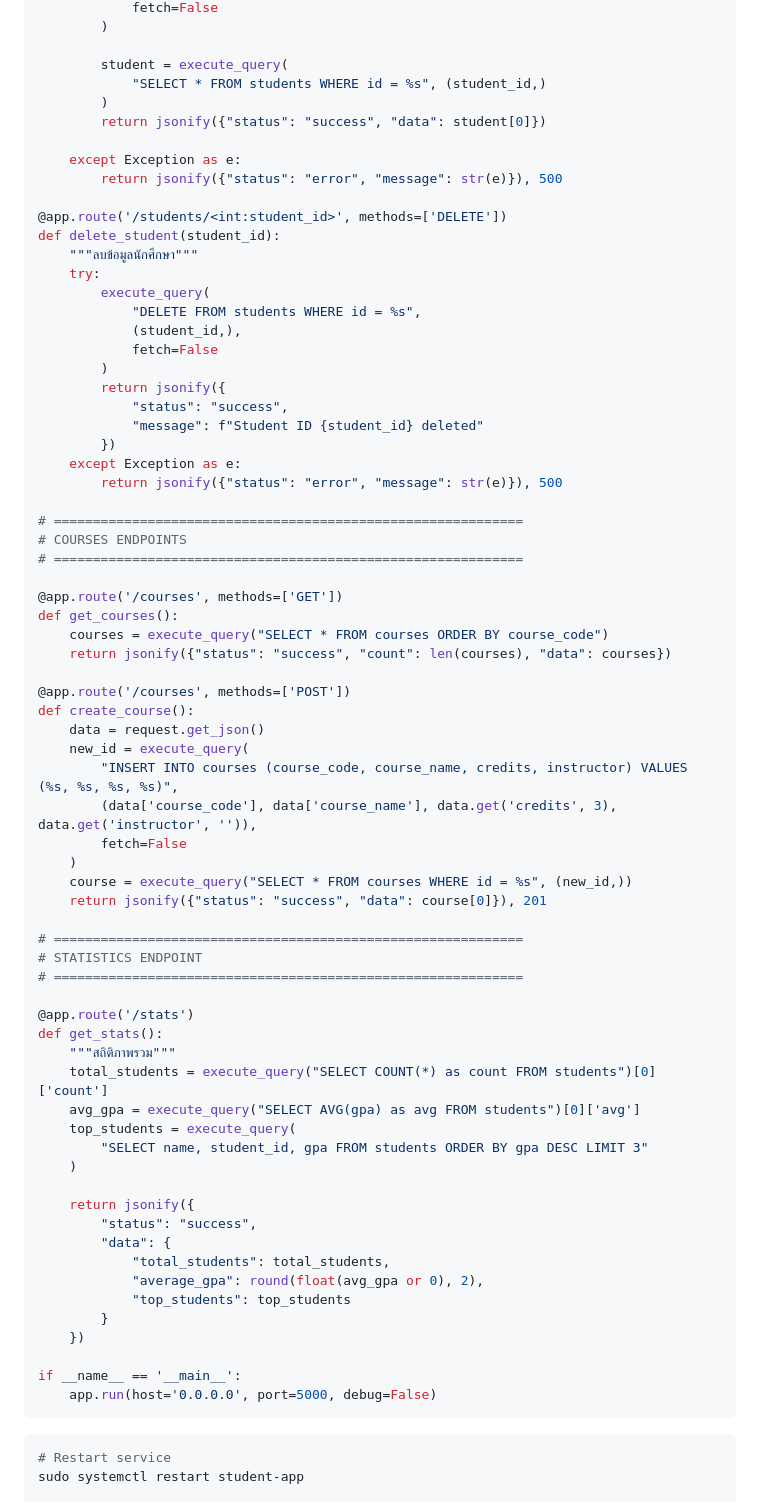
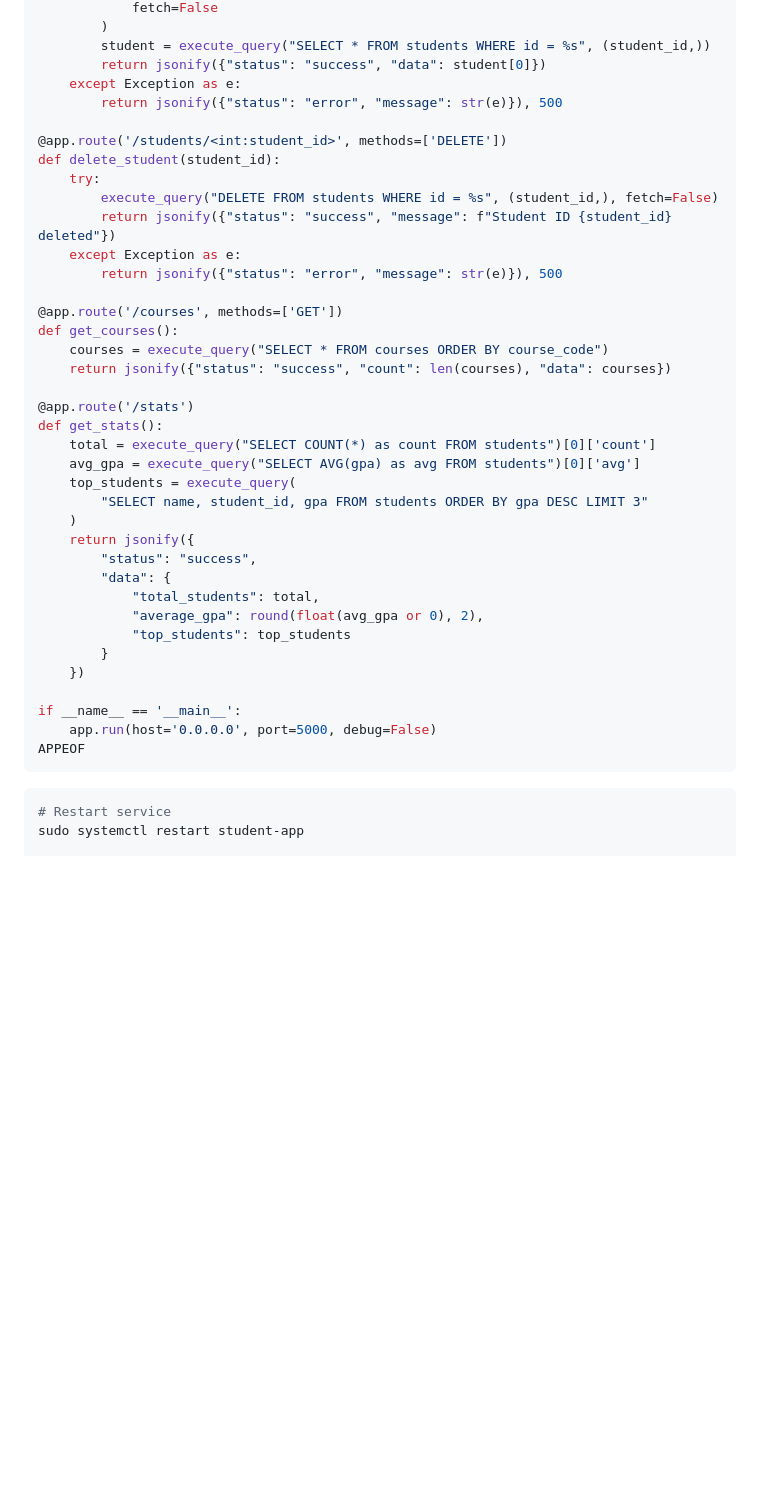
Before and after one commit to aumnaj/ict24267-aws-lab, a Markdown page: AWS_Workshop_4_Weeks_FIXED.md, the part around one of its changes. GitHub-like rendering; blank space fills up the shorter version.

````diff
--- a/AWS_Workshop_4_Weeks_FIXED.md
+++ b/AWS_Workshop_4_Weeks_FIXED.md
@@ -855,67 +801,34 @@ def update_student(student_id):
             fetch=False
         )
-
-        student = execute_query(
-            "SELECT * FROM students WHERE id = %s", (student_id,)
-        )
+        student = execute_query("SELECT * FROM students WHERE id = %s", (student_id,))
         return jsonify({"status": "success", "data": student[0]})
-
     except Exception as e:
         return jsonify({"status": "error", "message": str(e)}), 500
 
 @app.route('/students/<int:student_id>', methods=['DELETE'])
 def delete_student(student_id):
-    """ลบข้อมูลนักศึกษา"""
     try:
-        execute_query(
-            "DELETE FROM students WHERE id = %s",
-            (student_id,),
-            fetch=False
-        )
-        return jsonify({
-            "status": "success",
-            "message": f"Student ID {student_id} deleted"
-        })
+        execute_query("DELETE FROM students WHERE id = %s", (student_id,), fetch=False)
+        return jsonify({"status": "success", "message": f"Student ID {student_id} deleted"})
     except Exception as e:
         return jsonify({"status": "error", "message": str(e)}), 500
-
-# ============================================================
-# COURSES ENDPOINTS
-# ============================================================
 
 @app.route('/courses', methods=['GET'])
 def get_courses():
     courses = execute_query("SELECT * FROM courses ORDER BY course_code")
     return jsonify({"status": "success", "count": len(courses), "data": courses})
 
-@app.route('/courses', methods=['POST'])
-def create_course():
-    data = request.get_json()
-    new_id = execute_query(
-        "INSERT INTO courses (course_code, course_name, credits, instructor) VALUES (%s, %s, %s, %s)",
-        (data['course_code'], data['course_name'], data.get('credits', 3), data.get('instructor', '')),
-        fetch=False
-    )
-    course = execute_query("SELECT * FROM courses WHERE id = %s", (new_id,))
-    return jsonify({"status": "success", "data": course[0]}), 201
-
-# ============================================================
-# STATISTICS ENDPOINT
-# ============================================================
-
 @app.route('/stats')
 def get_stats():
-    """สถิติภาพรวม"""
-    total_students = execute_query("SELECT COUNT(*) as count FROM students")[0]['count']
+    total = execute_query("SELECT COUNT(*) as count FROM students")[0]['count']
     avg_gpa = execute_query("SELECT AVG(gpa) as avg FROM students")[0]['avg']
     top_students = execute_query(
         "SELECT name, student_id, gpa FROM students ORDER BY gpa DESC LIMIT 3"
     )
-
     return jsonify({
         "status": "success",
         "data": {
-            "total_students": total_students,
+            "total_students": total,
             "average_gpa": round(float(avg_gpa or 0), 2),
             "top_students": top_students
         }
@@ -923,6 +836,7 @@ def get_stats():
 
 if __name__ == '__main__':
     app.run(host='0.0.0.0', port=5000, debug=False)
+APPEOF
 ```
 
 ```bash
````
Also changed, not shown: other parts of AWS_Workshop_4_Weeks_FIXED.md (+19 -73 lines).
